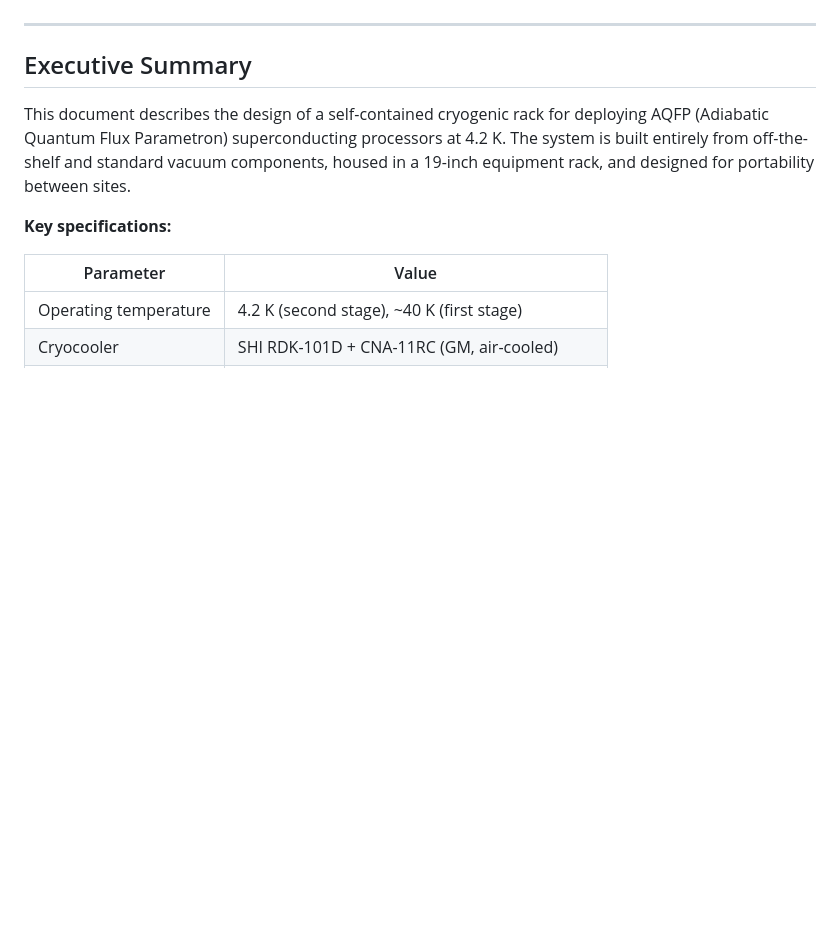
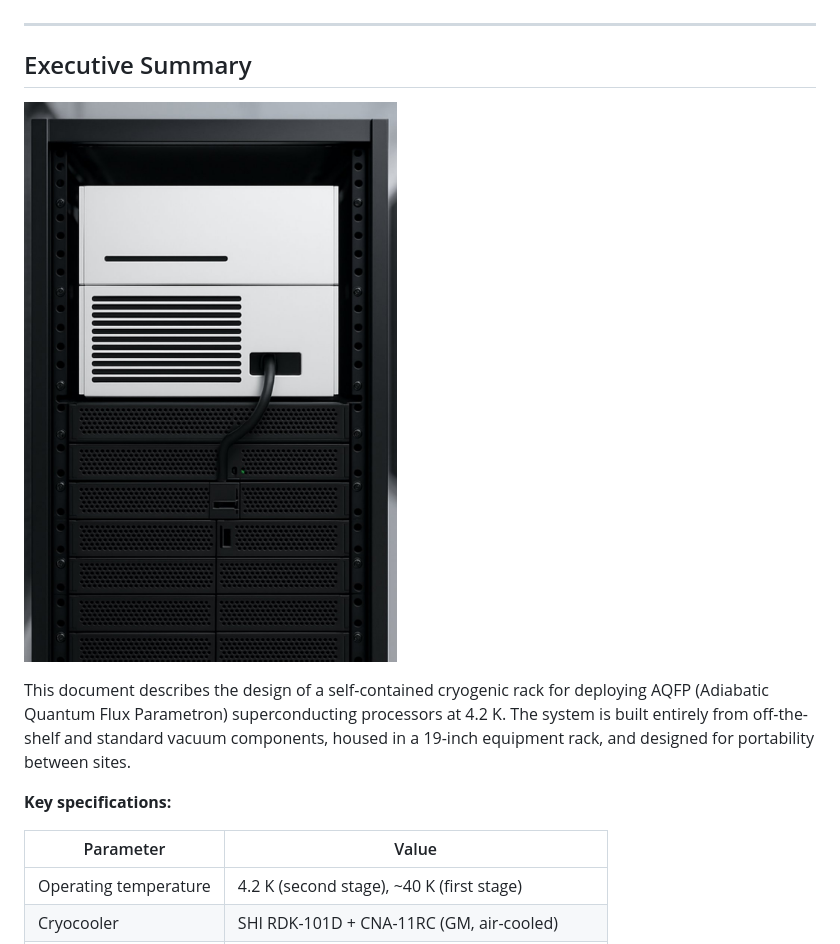
Before and after one commit to AlexWynn-AM/cryo-rack, a Markdown page: docs/vertiv-design-package.md, the part around one of its changes. GitHub-like rendering; pictures changed too: docs/assets/cryo_rack_render.jpg (added); blank space fills up the shorter version.

```diff
--- a/docs/vertiv-design-package.md
+++ b/docs/vertiv-design-package.md
@@ -11,6 +11,8 @@ date: "2026-03-10"
 ---
 
 ## Executive Summary
+
+![Cryo rack concept render](assets/cryo_rack_render.jpg)
 
 This document describes the design of a self-contained cryogenic rack
 for deploying AQFP (Adiabatic Quantum Flux Parametron) superconducting
```
Also changed, not shown: other parts of docs/vertiv-design-package.md (+16 -12 lines), 1 other file.
